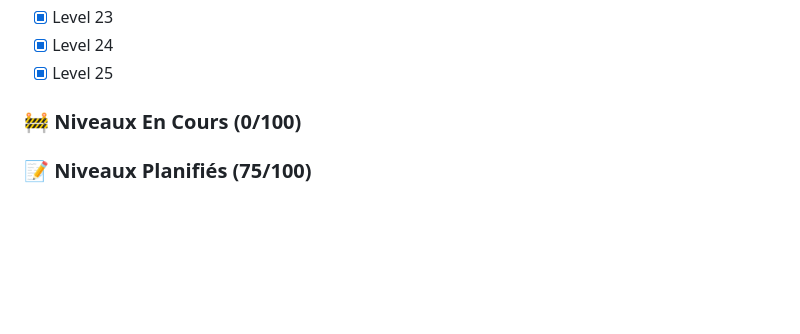
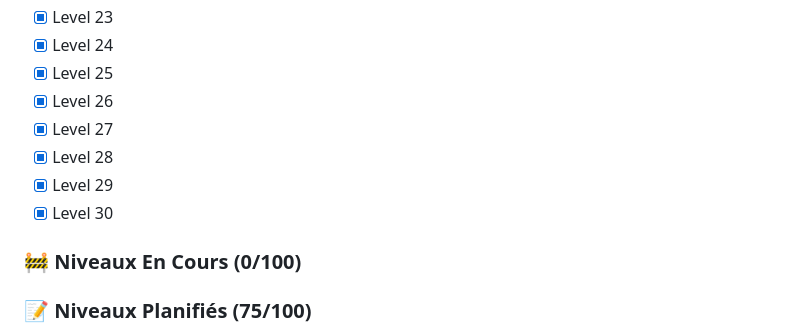
Before and after one commit to firestar300/snoopys-magic-show, a Markdown page: TODO.md, the part around the change printed below. Drawn GitHub-style; blank space fills up the shorter version.

```diff
--- a/TODO.md
+++ b/TODO.md
@@ -32,6 +32,11 @@
 - [x] Level 23
 - [x] Level 24
 - [x] Level 25
+- [x] Level 26
+- [x] Level 27
+- [x] Level 28
+- [x] Level 29
+- [x] Level 30
 
 ### 🚧 Niveaux En Cours (0/100)
 
```
Also changed, not shown: other parts of TODO.md (+31 -13 lines).
